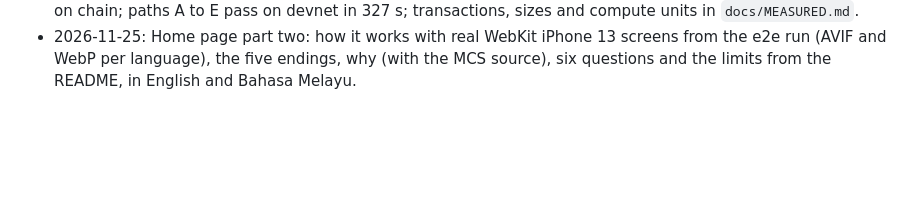
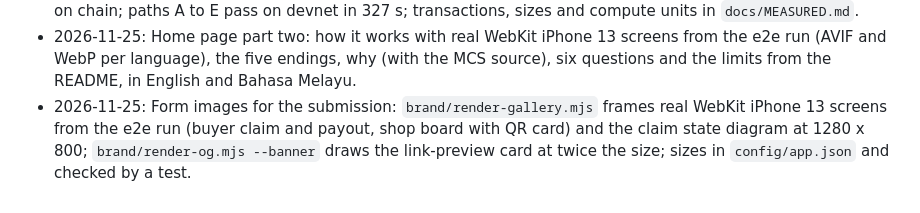
Before and after one commit to aimanmalib/kekal, a Markdown page: docs/BUILD-LOG.md, the part around the change. Drawn GitHub-style; blank space fills up the shorter version.

```diff
--- a/docs/BUILD-LOG.md
+++ b/docs/BUILD-LOG.md
@@ -42,3 +42,4 @@ One line per step, newest last. Dates are UTC.
 - 2026-11-25: The home page now opens on the sample warranty card inside a drawn phone, right under the title, with the brand mark in the header and footer and a row of reviewer links (video, source code, program) that shows each link only once its target exists.
 - 2026-11-25: Program deployed on devnet (`3dTk2T83xQWAat7iWDjfCzijdCQWhstUxFtwLk8HUo3X`, slot 526019572) by `scripts/deploy-program.sh`, which creates Config in the same run and checks the deploy key is its admin; IDL on chain; paths A to E pass on devnet in 327 s; transactions, sizes and compute units in `docs/MEASURED.md`.
 - 2026-11-25: Home page part two: how it works with real WebKit iPhone 13 screens from the e2e run (AVIF and WebP per language), the five endings, why (with the MCS source), six questions and the limits from the README, in English and Bahasa Melayu.
+- 2026-11-25: Form images for the submission: `brand/render-gallery.mjs` frames real WebKit iPhone 13 screens from the e2e run (buyer claim and payout, shop board with QR card) and the claim state diagram at 1280 x 800; `brand/render-og.mjs --banner` draws the link-preview card at twice the size; sizes in `config/app.json` and checked by a test.
```
Also changed, not shown: README.md (+1 -1 lines), docs/media/banner.png (added), docs/media/gallery-buyer.png (added), docs/media/gallery-shop.png (added), docs/media/gallery-states.png (added), 4 other files.
